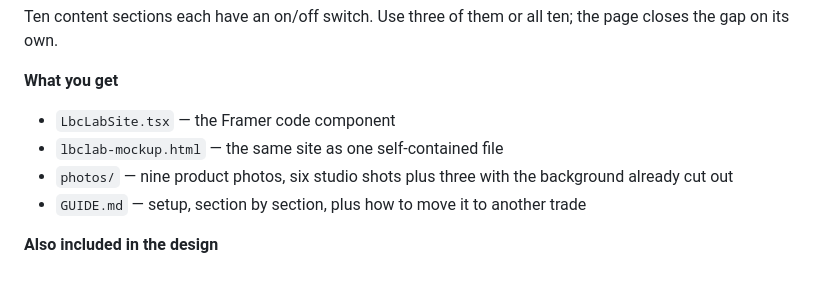
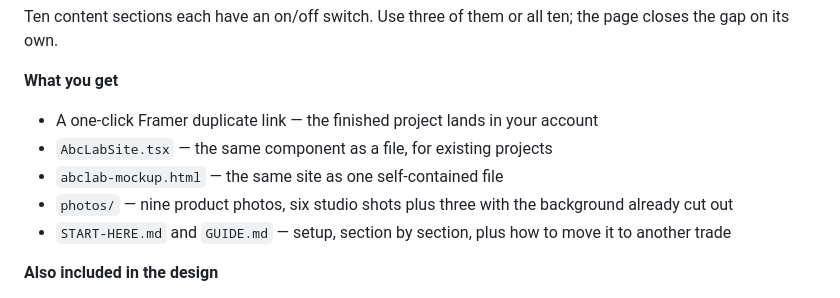
Before and after one commit to DanielDanB/DanielDanB, a Markdown page: listing/LISTING.md, the part around the change. GitHub-like rendering.

```diff
--- a/listing/LISTING.md
+++ b/listing/LISTING.md
@@ -48,11 +48,13 @@ the page closes the gap on its own.
 
 **What you get**
 
-- `LbcLabSite.tsx` — the Framer code component
-- `lbclab-mockup.html` — the same site as one self-contained file
+- A one-click Framer duplicate link — the finished project lands in your account
+- `AbcLabSite.tsx` — the same component as a file, for existing projects
+- `abclab-mockup.html` — the same site as one self-contained file
 - `photos/` — nine product photos, six studio shots plus three with the
   background already cut out
-- `GUIDE.md` — setup, section by section, plus how to move it to another trade
+- `START-HERE.md` and `GUIDE.md` — setup, section by section, plus how to move it
+  to another trade
 
 **Also included in the design**
 
```
Also changed, not shown: package/GUIDE.md (+6 -0 lines), package/START-HERE.md (added, +52 -0 lines).
